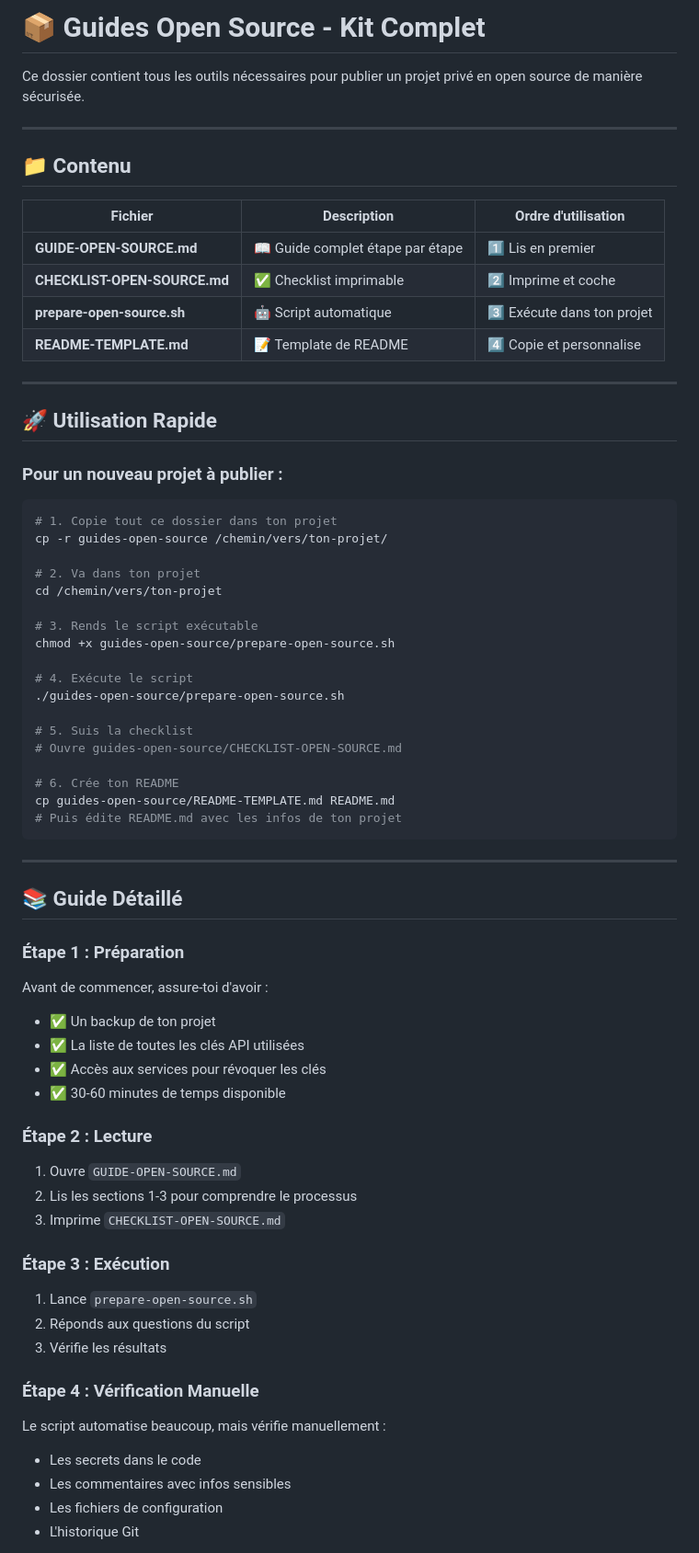
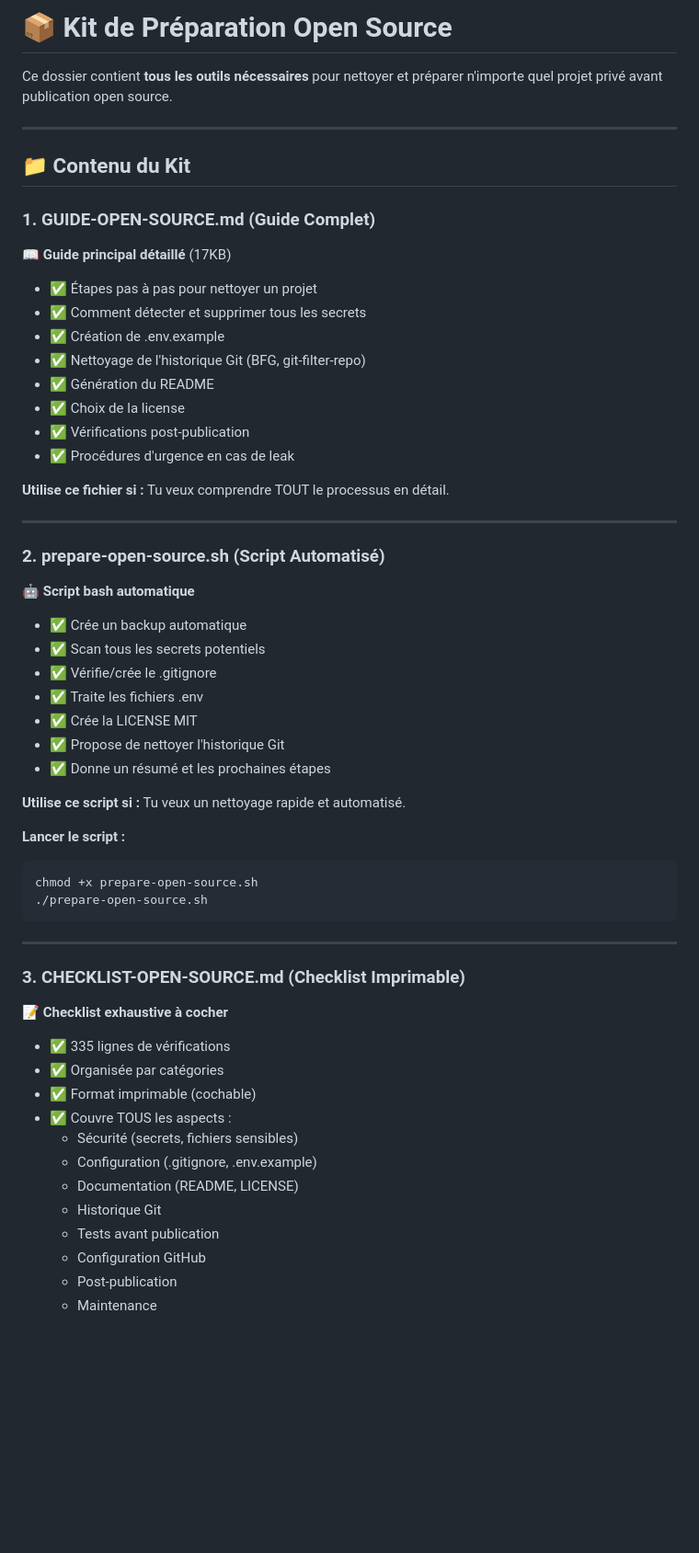
Before and after one commit to gbourgogne4000K/angrymail-network, a Markdown page: guides-open-source/README.md, the part around one of its changes. Shown at 92% size. Rendered like a GitHub page; blank space fills up the shorter version.

````diff
--- a/guides-open-source/README.md
+++ b/guides-open-source/README.md
@@ -1,74 +1,58 @@
-# 📦 Guides Open Source - Kit Complet
+# 📦 Kit de Préparation Open Source
 
-Ce dossier contient tous les outils nécessaires pour publier un projet privé en open source de manière sécurisée.
+Ce dossier contient **tous les outils nécessaires** pour nettoyer et préparer n'importe quel projet privé avant publication open source.
 
 ---
 
-## 📁 Contenu
+## 📁 Contenu du Kit
 
-| Fichier | Description | Ordre d'utilisation |
-|---------|-------------|---------------------|
-| **GUIDE-OPEN-SOURCE.md** | 📖 Guide complet étape par étape | 1️⃣ Lis en premier |
-| **CHECKLIST-OPEN-SOURCE.md** | ✅ Checklist imprimable | 2️⃣ Imprime et coche |
-| **prepare-open-source.sh** | 🤖 Script automatique | 3️⃣ Exécute dans ton projet |
-| **README-TEMPLATE.md** | 📝 Template de README | 4️⃣ Copie et personnalise |
+### 1. **GUIDE-OPEN-SOURCE.md** (Guide Complet)
+📖 **Guide principal détaillé** (17KB)
+- ✅ Étapes pas à pas pour nettoyer un projet
+- ✅ Comment détecter et supprimer tous les secrets
+- ✅ Création de .env.example
+- ✅ Nettoyage de l'historique Git (BFG, git-filter-repo)
+- ✅ Génération du README
+- ✅ Choix de la license
+- ✅ Vérifications post-publication
+- ✅ Procédures d'urgence en cas de leak
+
+**Utilise ce fichier si :** Tu veux comprendre TOUT le processus en détail.
 
 ---
 
-## 🚀 Utilisation Rapide
+### 2. **prepare-open-source.sh** (Script Automatisé)
+🤖 **Script bash automatique**
+- ✅ Crée un backup automatique
+- ✅ Scan tous les secrets potentiels
+- ✅ Vérifie/crée le .gitignore
+- ✅ Traite les fichiers .env
+- ✅ Crée la LICENSE MIT
+- ✅ Propose de nettoyer l'historique Git
+- ✅ Donne un résumé et les prochaines étapes
 
-### Pour un nouveau projet à publier :
+**Utilise ce script si :** Tu veux un nettoyage rapide et automatisé.
 
+**Lancer le script :**
 ```bash
-# 1. Copie tout ce dossier dans ton projet
-cp -r guides-open-source /chemin/vers/ton-projet/
-
-# 2. Va dans ton projet
-cd /chemin/vers/ton-projet
-
-# 3. Rends le script exécutable
-chmod +x guides-open-source/prepare-open-source.sh
-
-# 4. Exécute le script
-./guides-open-source/prepare-open-source.sh
-
-# 5. Suis la checklist
-# Ouvre guides-open-source/CHECKLIST-OPEN-SOURCE.md
-
-# 6. Crée ton README
-cp guides-open-source/README-TEMPLATE.md README.md
-# Puis édite README.md avec les infos de ton projet
+chmod +x prepare-open-source.sh
+./prepare-open-source.sh
 ```
 
 ---
 
-## 📚 Guide Détaillé
+### 3. **CHECKLIST-OPEN-SOURCE.md** (Checklist Imprimable)
+📝 **Checklist exhaustive à cocher**
+- ✅ 335 lignes de vérifications
+- ✅ Organisée par catégories
+- ✅ Format imprimable (cochable)
+- ✅ Couvre TOUS les aspects :
+  - Sécurité (secrets, fichiers sensibles)
+  - Configuration (.gitignore, .env.example)
+  - Documentation (README, LICENSE)
+  - Historique Git
+  - Tests avant publication
+  - Configuration GitHub
+  - Post-publication
+  - Maintenance
 
-### Étape 1 : Préparation
-
-Avant de commencer, assure-toi d'avoir :
-- ✅ Un backup de ton projet
-- ✅ La liste de toutes les clés API utilisées
-- ✅ Accès aux services pour révoquer les clés
-- ✅ 30-60 minutes de temps disponible
-
-### Étape 2 : Lecture
-
-1. Ouvre `GUIDE-OPEN-SOURCE.md`
-2. Lis les sections 1-3 pour comprendre le processus
-3. Imprime `CHECKLIST-OPEN-SOURCE.md`
-
-### Étape 3 : Exécution
-
-1. Lance `prepare-open-source.sh`
-2. Réponds aux questions du script
-3. Vérifie les résultats
-
-### Étape 4 : Vérification Manuelle
-
-Le script automatise beaucoup, mais vérifie manuellement :
-- Les secrets dans le code
-- Les commentaires avec infos sensibles
-- Les fichiers de configuration
-- L'historique Git
-
````
Also changed, not shown: other parts of guides-open-source/README.md (+127 -209 lines).
